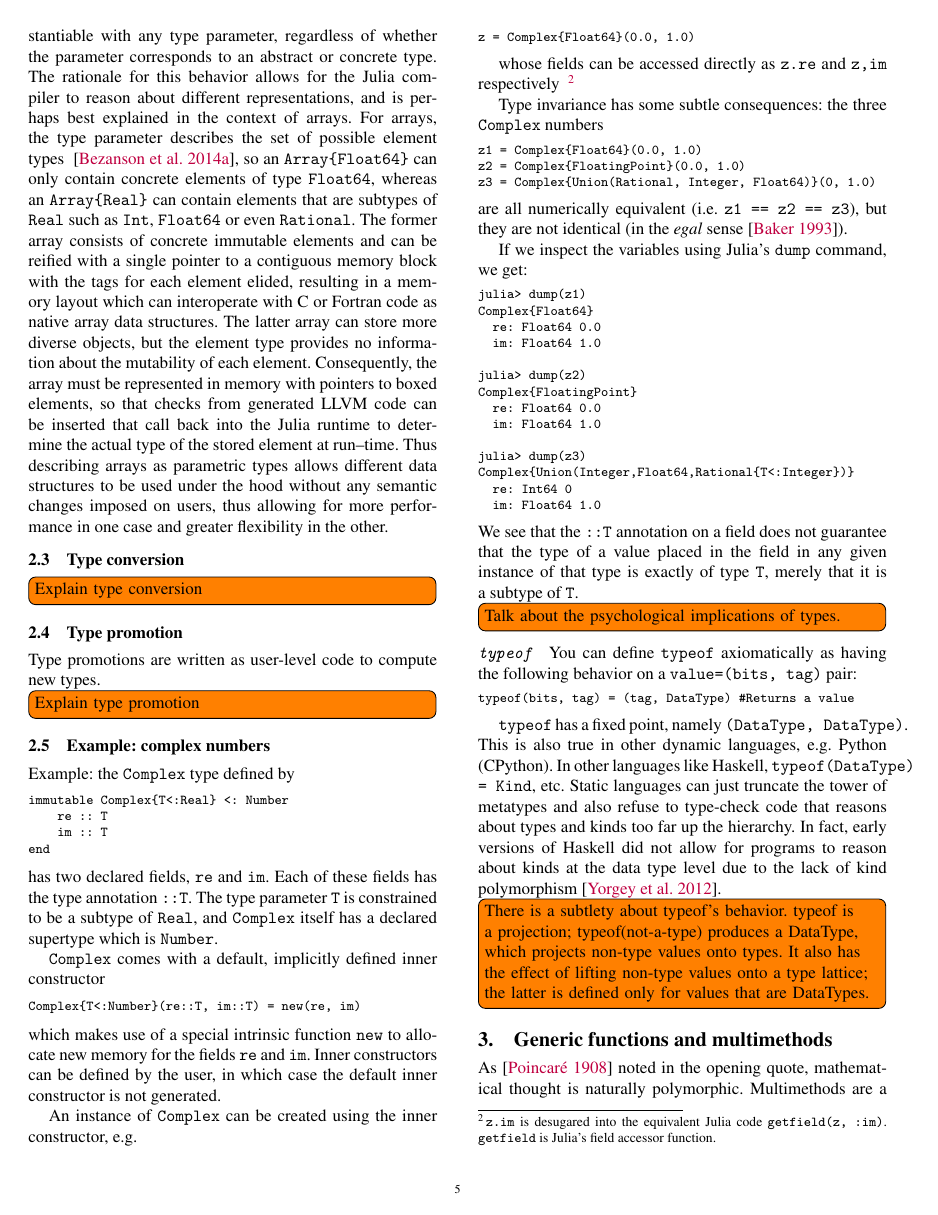
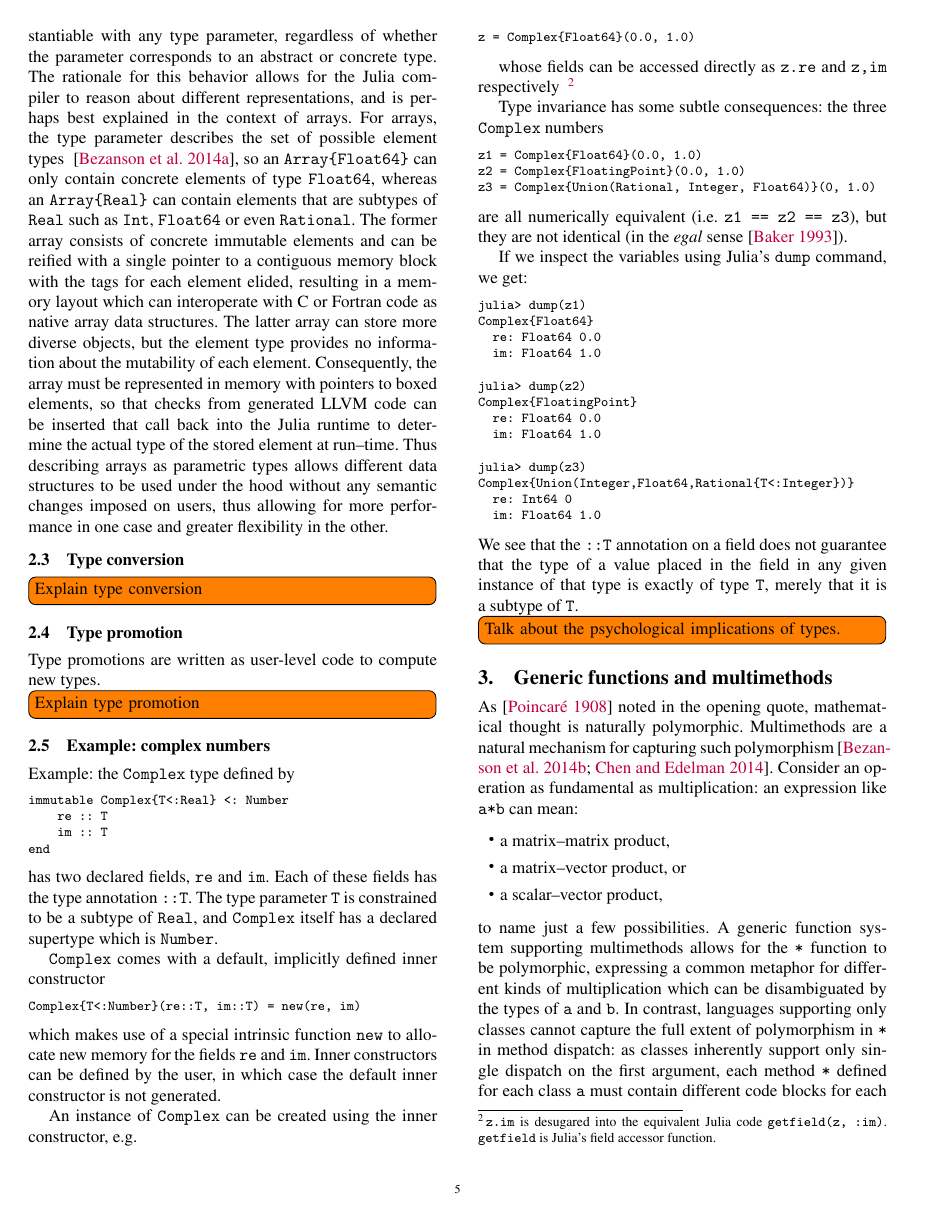
Before and after one commit to jiahao/julia-type-system, a LaTeX paper (pldi2015/pldi2015.tex): page 5 of 15. Compiled offline with pdfLaTeX; a missing font is replaced by an installed copy or a similar font.

Commit message:
Remove discussion of typeof

```diff
--- a/pldi2015/pldi2015.tex
+++ b/pldi2015/pldi2015.tex
@@ -519,26 +519,6 @@ type of a value placed in the field in any given instance of that type is
 exactly of type \code{T}, merely that it is a subtype of \code{T}.
 
 \TODO{Talk about the psychological implications of types.}
-
-\paragraph{\code{typeof}}
-You can define \code{typeof} axiomatically as having the following behavior on a \code{value=(bits, tag)} pair:
-
-\begin{lstlisting}
-typeof(bits, tag) = (tag, DataType) #Returns a value
-\end{lstlisting}
-
-\code{typeof} has a fixed point, namely \code{(DataType, DataType)}. This is
-also true in other dynamic languages, e.g.\ Python (CPython). In other
-languages like Haskell, \code{typeof(DataType) = Kind}, etc. Static languages
-can just truncate the tower of metatypes and also refuse to type-check code
-that reasons about types and kinds too far up the hierarchy. In fact, early
-versions of Haskell did not allow for programs to reason about kinds at the
-data type level due to the lack of kind polymorphism~\cite{haskellkindtypes}.
-
-\TODO{There is a subtlety about typeof's behavior. typeof is a projection;
-typeof(not-a-type) produces a DataType, which projects non-type values onto
-types. It also has the effect of lifting non-type values onto a type lattice;
-the latter is defined only for values that are DataTypes.}
 
 
 
```
